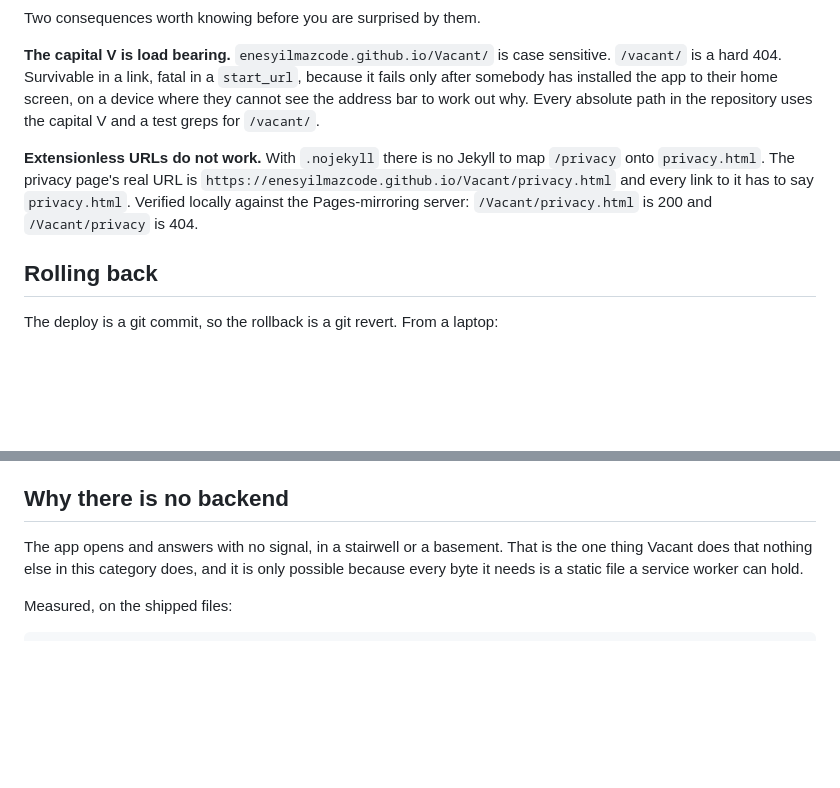
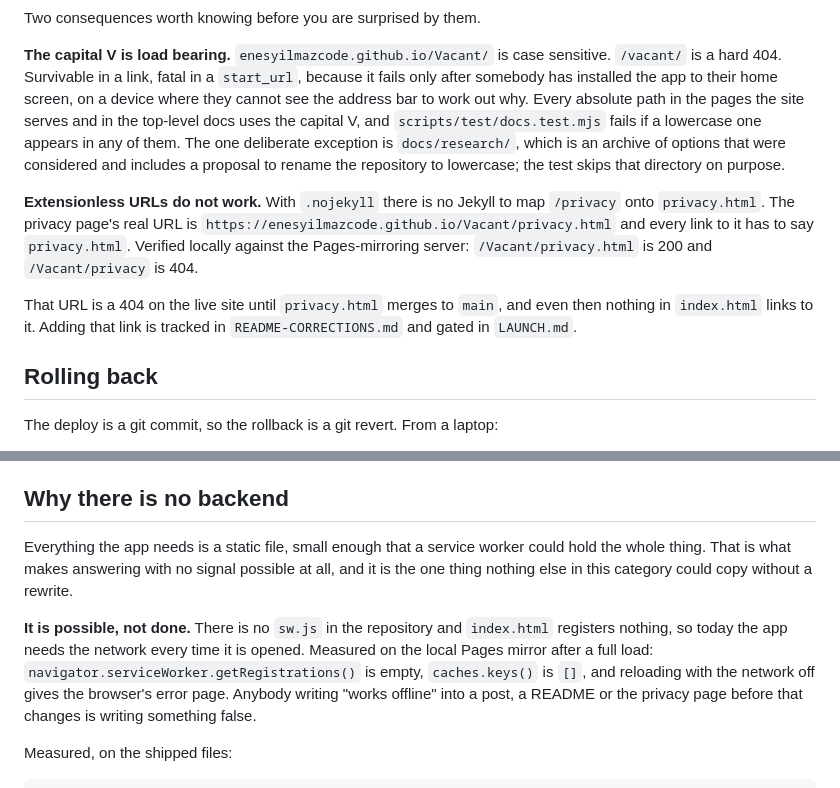
Before and after one commit to EnesYilmazcode/Vacant, a Markdown page: docs/DEPLOY.md, 2 parts joined by grey strips. Rendered like a GitHub page; blank space fills up the shorter version.

```diff
--- a/docs/DEPLOY.md
+++ b/docs/DEPLOY.md
@@ -31,14 +31,21 @@ Two consequences worth knowing before you are surprised by them.
 sensitive. `/vacant/` is a hard 404. Survivable in a link, fatal in a
 `start_url`, because it fails only after somebody has installed the app to their
 home screen, on a device where they cannot see the address bar to work out why.
-Every absolute path in the repository uses the capital V and a test greps for
-`/vacant/`.
+Every absolute path in the pages the site serves and in the top-level docs uses
+the capital V, and `scripts/test/docs.test.mjs` fails if a lowercase one appears
+in any of them. The one deliberate exception is `docs/research/`, which is an
+archive of options that were considered and includes a proposal to rename the
+repository to lowercase; the test skips that directory on purpose.
 
 **Extensionless URLs do not work.** With `.nojekyll` there is no Jekyll to map
 `/privacy` onto `privacy.html`. The privacy page's real URL is
 `https://enesyilmazcode.github.io/Vacant/privacy.html` and every link to it has
 to say `privacy.html`. Verified locally against the Pages-mirroring server:
 `/Vacant/privacy.html` is 200 and `/Vacant/privacy` is 404.
+
+That URL is a 404 on the live site until `privacy.html` merges to `main`, and
+even then nothing in `index.html` links to it. Adding that link is tracked in
+`README-CORRECTIONS.md` and gated in `LAUNCH.md`.
 
 ## Rolling back
 
@@ -78,9 +85,18 @@ wrong at the edges. A missing one is wrong everywhere.
 
 ## Why there is no backend
 
-The app opens and answers with no signal, in a stairwell or a basement. That is
-the one thing Vacant does that nothing else in this category does, and it is only
-possible because every byte it needs is a static file a service worker can hold.
+Everything the app needs is a static file, small enough that a service worker
+could hold the whole thing. That is what makes answering with no signal possible
+at all, and it is the one thing nothing else in this category could copy without
+a rewrite.
+
+**It is possible, not done.** There is no `sw.js` in the repository and
+`index.html` registers nothing, so today the app needs the network every time it
+is opened. Measured on the local Pages mirror after a full load:
+`navigator.serviceWorker.getRegistrations()` is empty, `caches.keys()` is `[]`,
+and reloading with the network off gives the browser's error page. Anybody
+writing "works offline" into a post, a README or the privacy page before that
+changes is writing something false.
 
 Measured, on the shipped files:
 
```
Also changed, not shown: docs/LAUNCH.md (+20 -8 lines).
